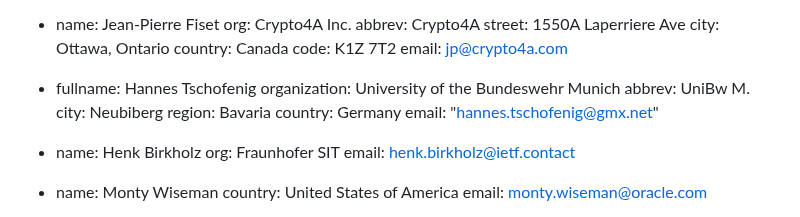
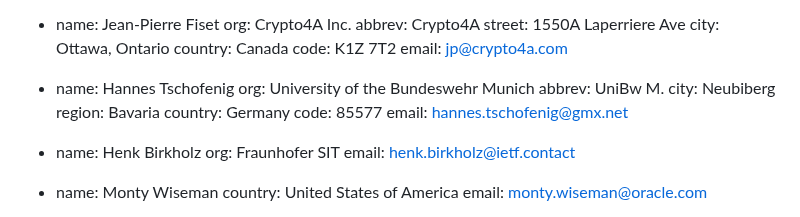
Before and after one commit to ietf-rats-wg/key-attestation, a Markdown page: draft-ietf-rats-pkix-key-attestation.md, the part around the change. Rendered like a GitHub page.

Commit message:
Refactor author information format in key attestation
Updated the format of author information in the document.

```diff
--- a/draft-ietf-rats-pkix-key-attestation.md
+++ b/draft-ietf-rats-pkix-key-attestation.md
@@ -55,14 +55,14 @@ author:
     code: K1Z 7T2
     email: jp@crypto4a.com
 
- -
-    fullname: Hannes Tschofenig
-    organization: University of the Bundeswehr Munich
+  - name: Hannes Tschofenig
+    org: University of the Bundeswehr Munich
     abbrev: UniBw M.
     city: Neubiberg
     region: Bavaria
     country: Germany
-    email: "hannes.tschofenig@gmx.net"
+    code: 85577
+    email: hannes.tschofenig@gmx.net
 
   - name: Henk Birkholz
     org: Fraunhofer SIT
```
